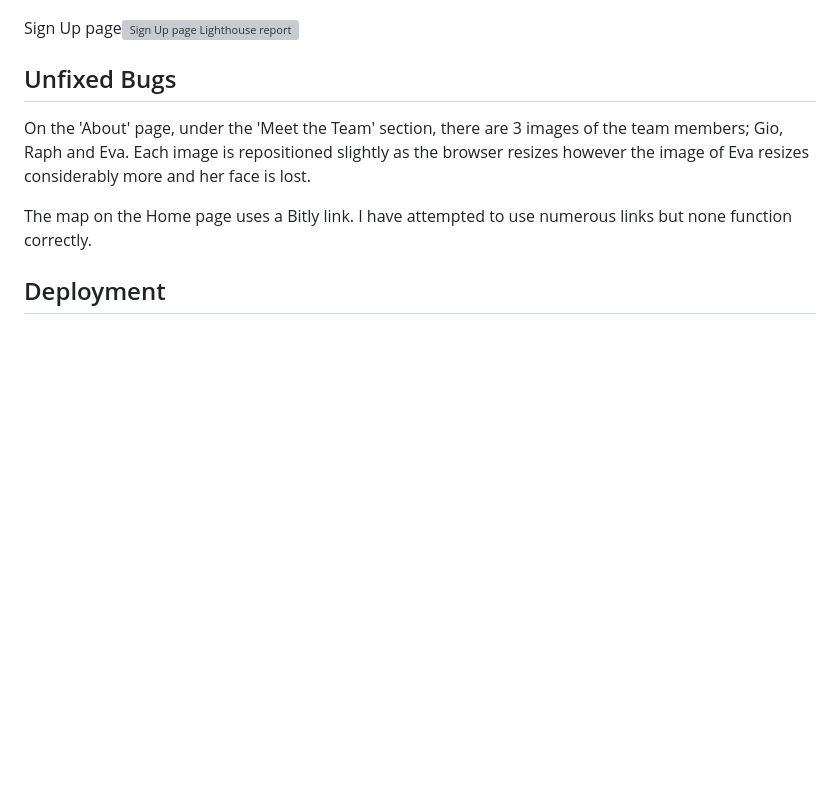
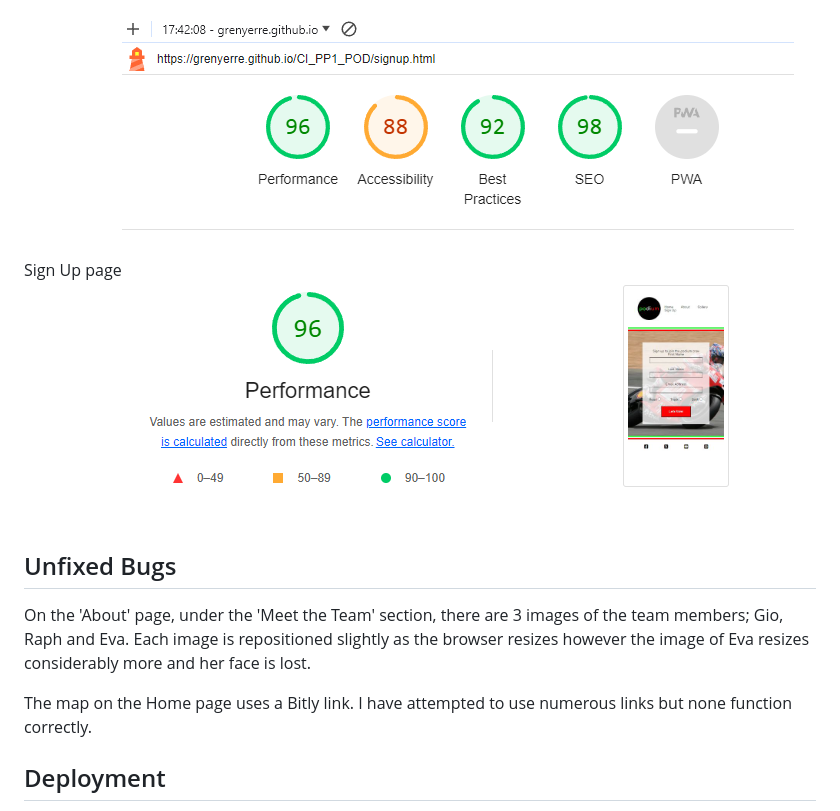
Before and after one commit to Grenyerre/CI_PP1_POD, a Markdown page: README.md, the part around the change printed below. GitHub-like rendering; blank space fills up the shorter version; grey boxes are pictures that could not be loaded.

```diff
--- a/README.md
+++ b/README.md
@@ -87,7 +87,7 @@ About page![About page Lighthouse report](assets/images/AboutLighthouse.png)
 
 Gallery page![Gallery page Lighthouse report](assets/images/GalleryLighthouse.png)
 
-Sign Up page![Sign Up page Lighthouse report](assets/images/SignupLighthouse.png)
+Sign Up page![Sign Up page Lighthouse report](assets/images/SignUpLighthouse.png)
 
 
 ## Unfixed Bugs ##
```
Also changed, not shown: other parts of README.md (+2 -2 lines), assets/images/W3CCSSReport.png (added).
